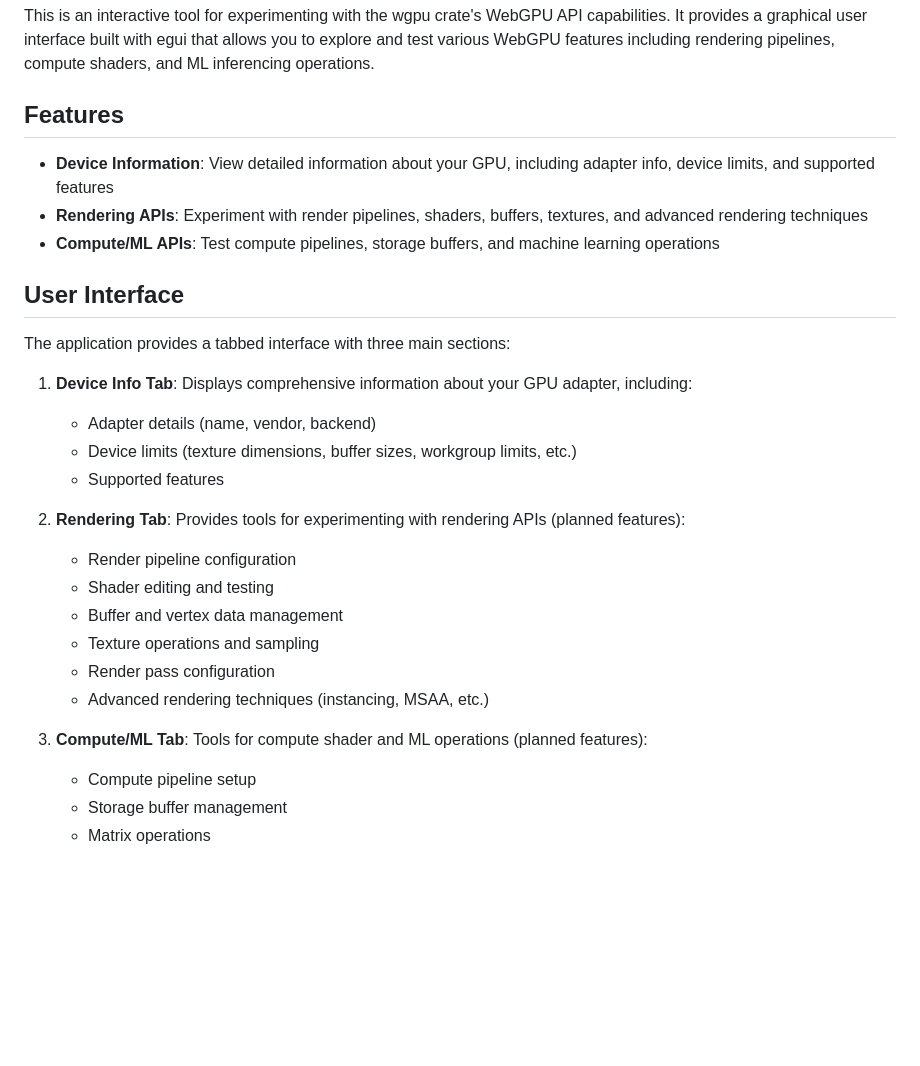
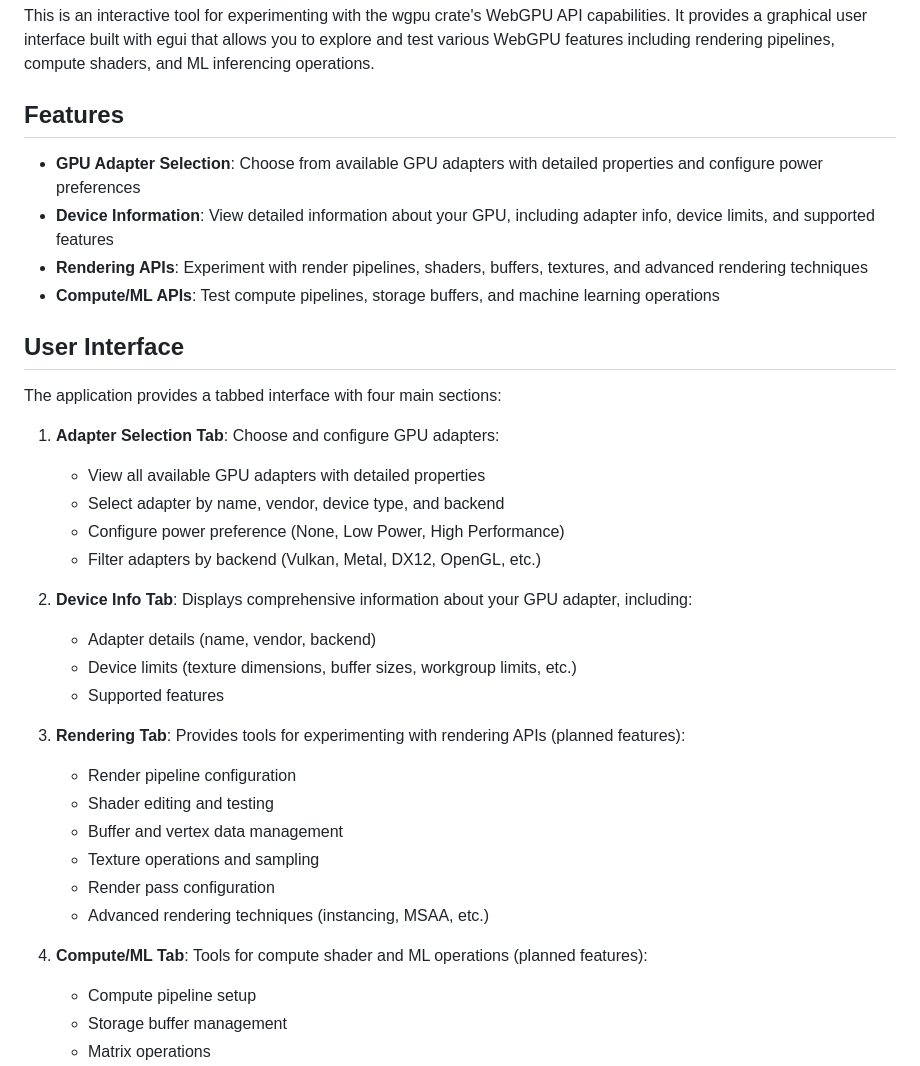
Before and after one commit to telecos/wgpu_playground, a Markdown page: README.md, the part around the change. Drawn GitHub-style; blank space fills up the shorter version.

Commit message:
Update documentation for adapter selection UI
Co-authored-by: telecos <8853689+telecos@users.noreply.github.com>

```diff
--- a/README.md
+++ b/README.md
@@ -8,20 +8,27 @@ This is an interactive tool for experimenting with the wgpu crate's WebGPU API c
 
 ## Features
 
+- **GPU Adapter Selection**: Choose from available GPU adapters with detailed properties and configure power preferences
 - **Device Information**: View detailed information about your GPU, including adapter info, device limits, and supported features
 - **Rendering APIs**: Experiment with render pipelines, shaders, buffers, textures, and advanced rendering techniques
 - **Compute/ML APIs**: Test compute pipelines, storage buffers, and machine learning operations
 
 ## User Interface
 
-The application provides a tabbed interface with three main sections:
+The application provides a tabbed interface with four main sections:
 
-1. **Device Info Tab**: Displays comprehensive information about your GPU adapter, including:
+1. **Adapter Selection Tab**: Choose and configure GPU adapters:
+   - View all available GPU adapters with detailed properties
+   - Select adapter by name, vendor, device type, and backend
+   - Configure power preference (None, Low Power, High Performance)
+   - Filter adapters by backend (Vulkan, Metal, DX12, OpenGL, etc.)
+
+2. **Device Info Tab**: Displays comprehensive information about your GPU adapter, including:
    - Adapter details (name, vendor, backend)
    - Device limits (texture dimensions, buffer sizes, workgroup limits, etc.)
    - Supported features
 
-2. **Rendering Tab**: Provides tools for experimenting with rendering APIs (planned features):
+3. **Rendering Tab**: Provides tools for experimenting with rendering APIs (planned features):
    - Render pipeline configuration
    - Shader editing and testing
    - Buffer and vertex data management
@@ -29,7 +36,7 @@ The application provides a tabbed interface with three main sections:
    - Render pass configuration
    - Advanced rendering techniques (instancing, MSAA, etc.)
 
-3. **Compute/ML Tab**: Tools for compute shader and ML operations (planned features):
+4. **Compute/ML Tab**: Tools for compute shader and ML operations (planned features):
    - Compute pipeline setup
    - Storage buffer management
    - Matrix operations
```
Also changed, not shown: SUMMARY.md (+13 -5 lines), UI_MOCKUP.md (+36 -4 lines).
